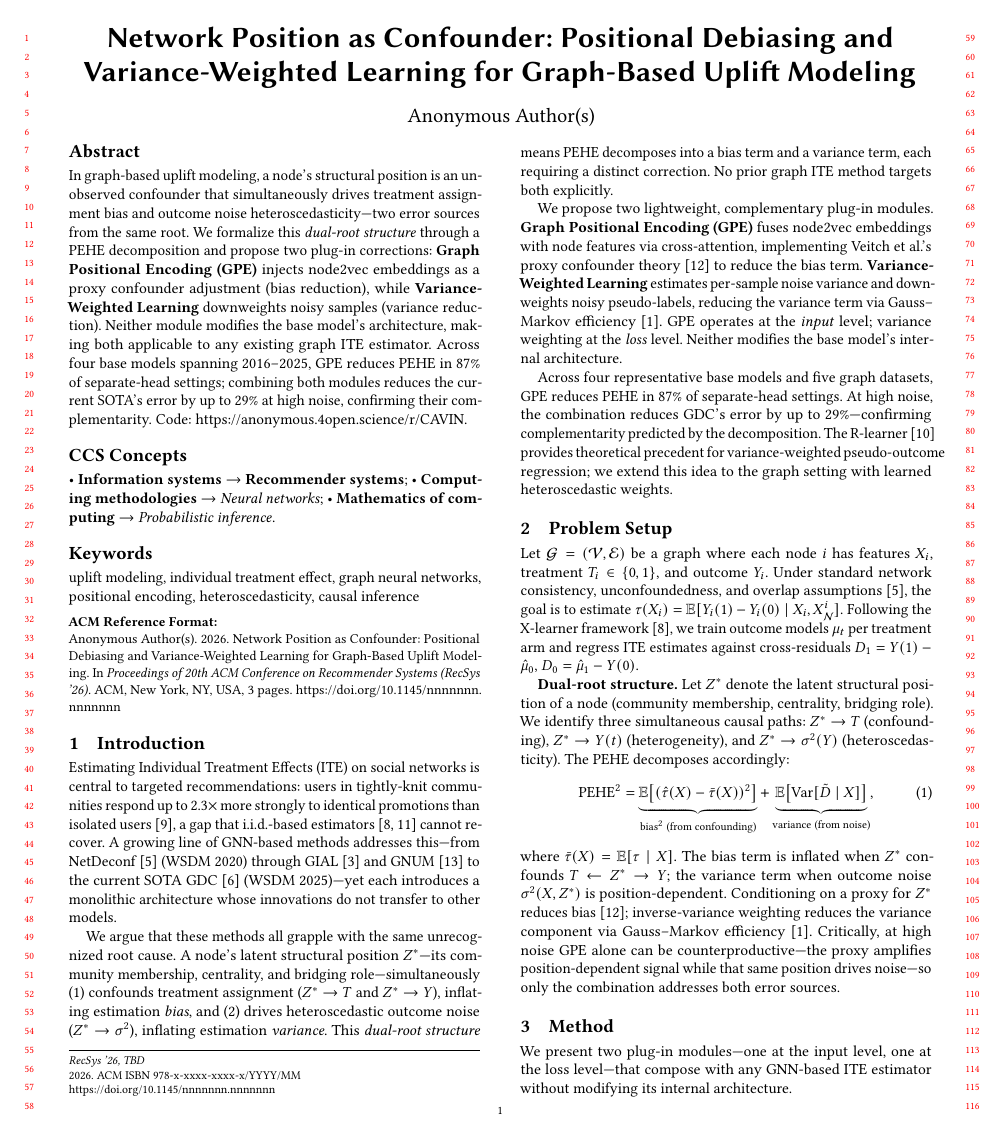
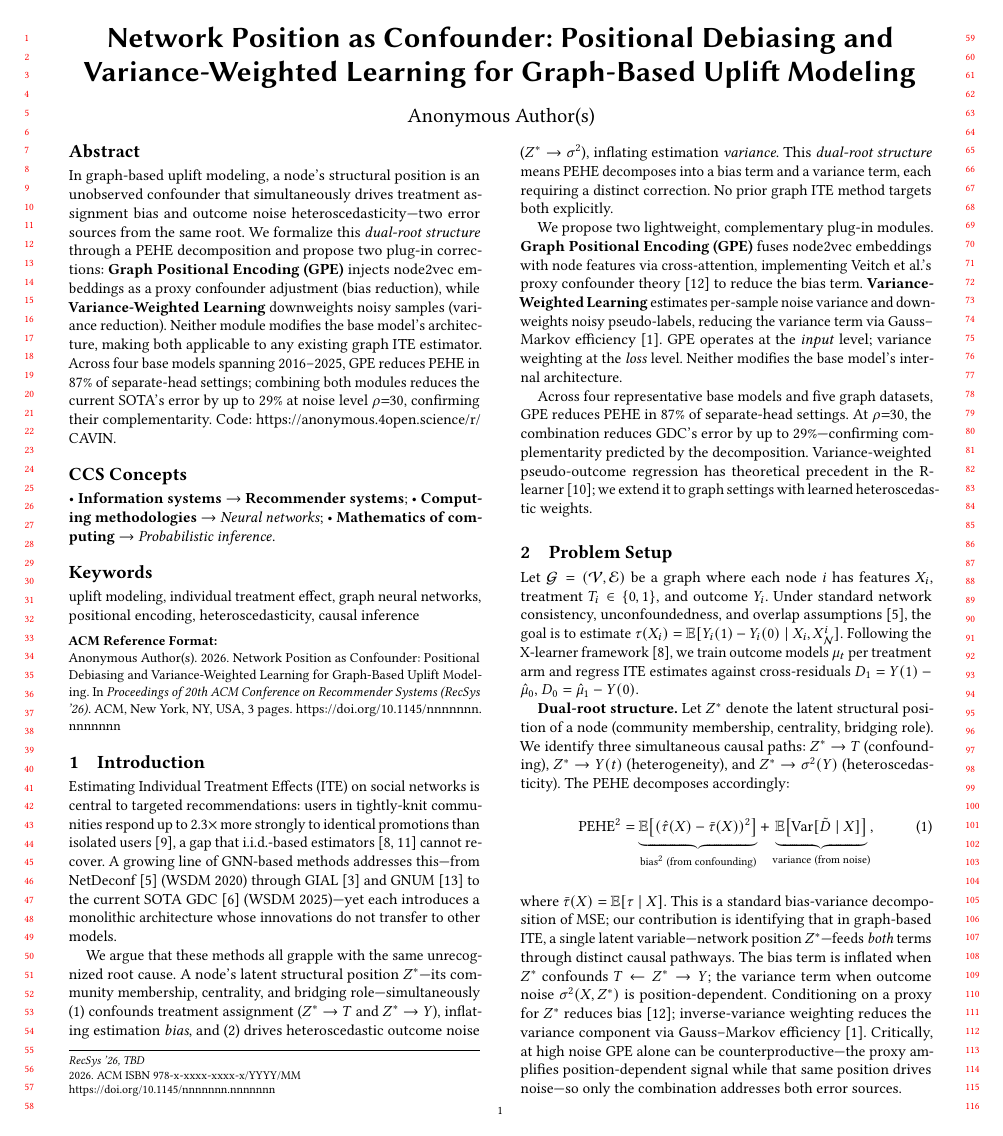
Before and after one commit to beautifulboymf/cavin-short, a LaTeX paper (main.tex): page 1 of 3. Compiled offline with pdfLaTeX.

Commit message:
Address reviewer feedback on short paper draft
- W1: Acknowledge PEHE decomposition is standard; clarify our
  contribution is identifying network position as the shared root
- W2: Restructure setup paragraph into scannable bold-headed blocks
- Abstract: replace vague "at high noise" with specific rho=30
- Fix "negligible overhead" claim (unquantified) → factual statement
- Tighten R-learner citation sentence (less defensive)

```diff
--- a/main.tex
+++ b/main.tex
@@ -46,7 +46,7 @@
 \keywords{uplift modeling, individual treatment effect, graph neural networks, positional encoding, heteroscedasticity, causal inference}
 
 \begin{abstract}
-In graph-based uplift modeling, a node's structural position is an unobserved confounder that simultaneously drives treatment assignment bias and outcome noise heteroscedasticity---two error sources from the same root. We formalize this \emph{dual-root structure} through a PEHE decomposition and propose two plug-in corrections: \textbf{Graph Positional Encoding (GPE)} injects node2vec embeddings as a proxy confounder adjustment (bias reduction), while \textbf{Variance-Weighted Learning} downweights noisy samples (variance reduction). Neither module modifies the base model's architecture, making both applicable to any existing graph ITE estimator. Across four base models spanning 2016--2025, GPE reduces PEHE in 87\% of separate-head settings; combining both modules reduces the current SOTA's error by up to 29\% at high noise, confirming their complementarity. Code: \url{https://anonymous.4open.science/r/CAVIN}.
+In graph-based uplift modeling, a node's structural position is an unobserved confounder that simultaneously drives treatment assignment bias and outcome noise heteroscedasticity---two error sources from the same root. We formalize this \emph{dual-root structure} through a PEHE decomposition and propose two plug-in corrections: \textbf{Graph Positional Encoding (GPE)} injects node2vec embeddings as a proxy confounder adjustment (bias reduction), while \textbf{Variance-Weighted Learning} downweights noisy samples (variance reduction). Neither module modifies the base model's architecture, making both applicable to any existing graph ITE estimator. Across four base models spanning 2016--2025, GPE reduces PEHE in 87\% of separate-head settings; combining both modules reduces the current SOTA's error by up to 29\% at noise level $\rho{=}30$, confirming their complementarity. Code: \url{https://anonymous.4open.science/r/CAVIN}.
 \end{abstract}
 
 \maketitle
@@ -61,7 +61,7 @@ We argue that these methods all grapple with the same unrecognized root cause. A
 
 We propose two lightweight, complementary plug-in modules. \textbf{Graph Positional Encoding (GPE)} fuses node2vec embeddings with node features via cross-attention, implementing Veitch et al.'s proxy confounder theory~\cite{veitch2019using} to reduce the bias term. \textbf{Variance-Weighted Learning} estimates per-sample noise variance and downweights noisy pseudo-labels, reducing the variance term via Gauss--Markov efficiency~\cite{Aitken_1936}. GPE operates at the \emph{input} level; variance weighting at the \emph{loss} level. Neither modifies the base model's internal architecture.
 
-Across four representative base models and five graph datasets, GPE reduces PEHE in 87\% of separate-head settings. At high noise, the combination reduces GDC's error by up to 29\%---confirming complementarity predicted by the decomposition. The R-learner~\cite{nie2021rlearner} provides theoretical precedent for variance-weighted pseudo-outcome regression; we extend this idea to the graph setting with learned heteroscedastic weights.
+Across four representative base models and five graph datasets, GPE reduces PEHE in 87\% of separate-head settings. At $\rho{=}30$, the combination reduces GDC's error by up to 29\%---confirming complementarity predicted by the decomposition. Variance-weighted pseudo-outcome regression has theoretical precedent in the R-learner~\cite{nie2021rlearner}; we extend it to graph settings with learned heteroscedastic weights.
 
 
 %% ====================================================================
@@ -74,7 +74,7 @@ Let $\mathcal{G} = (\mathcal{V}, \mathcal{E})$ be a graph where each node $i$ ha
 \begin{equation}\label{eq:pehe_decomp}
     \mathrm{PEHE}^2 = \underbrace{\mathbb{E}\!\left[(\hat{\tau}(X) - \bar{\tau}(X))^2\right]}_{\text{bias}^2\;\text{(from confounding)}} + \underbrace{\mathbb{E}\!\left[\mathrm{Var}[\tilde{D} \mid X]\right]}_{\text{variance}\;\text{(from noise)}},
 \end{equation}
-where $\bar{\tau}(X) = \mathbb{E}[\tau \mid X]$. The bias term is inflated when $Z^*$ confounds $T \leftarrow Z^* \to Y$; the variance term when outcome noise $\sigma^2(X, Z^*)$ is position-dependent. Conditioning on a proxy for $Z^*$ reduces bias~\cite{veitch2019using}; inverse-variance weighting reduces the variance component via Gauss--Markov efficiency~\cite{Aitken_1936}. Critically, at high noise GPE alone can be counterproductive---the proxy amplifies position-dependent signal while that same position drives noise---so only the combination addresses both error sources.
+where $\bar{\tau}(X) = \mathbb{E}[\tau \mid X]$. This is a standard bias-variance decomposition of MSE; our contribution is identifying that in graph-based ITE, a single latent variable---network position $Z^*$---feeds \emph{both} terms through distinct causal pathways. The bias term is inflated when $Z^*$ confounds $T \leftarrow Z^* \to Y$; the variance term when outcome noise $\sigma^2(X, Z^*)$ is position-dependent. Conditioning on a proxy for $Z^*$ reduces bias~\cite{veitch2019using}; inverse-variance weighting reduces the variance component via Gauss--Markov efficiency~\cite{Aitken_1936}. Critically, at high noise GPE alone can be counterproductive---the proxy amplifies position-dependent signal while that same position drives noise---so only the combination addresses both error sources.
 
 %% ====================================================================
 \section{Method}\label{sec:method}
```
Also changed, not shown: main.tex (8 more changed lines).
